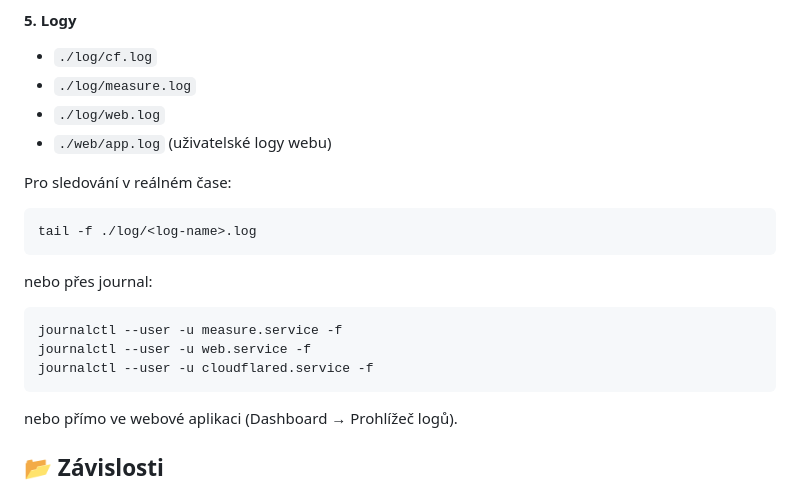
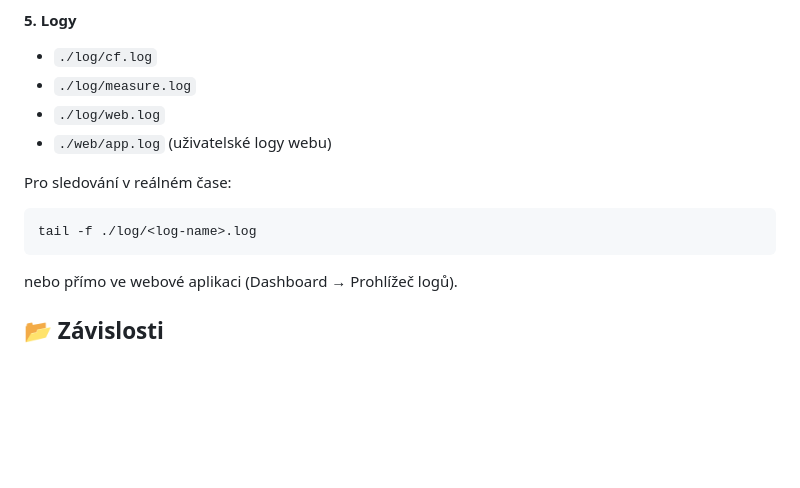
Before and after one commit to JanChaloupek/RaspberryPi_VytvarejChytraZarizeni_2stream, a Markdown page: README.md, the part around the change. GitHub-like rendering; blank space fills up the shorter version.

Commit message:
Odstraneni prikazu journalctl

````diff
--- a/README.md
+++ b/README.md
@@ -190,12 +190,7 @@ Pro sledování v reálném čase:
 ```bash
 tail -f ./log/<log-name>.log
 ```
-nebo přes journal:
-```bash
-journalctl --user -u measure.service -f
-journalctl --user -u web.service -f
-journalctl --user -u cloudflared.service -f
-```
+
 nebo přímo ve webové aplikaci (Dashboard → Prohlížeč logů).
 
 ## 📂 Závislosti
````
